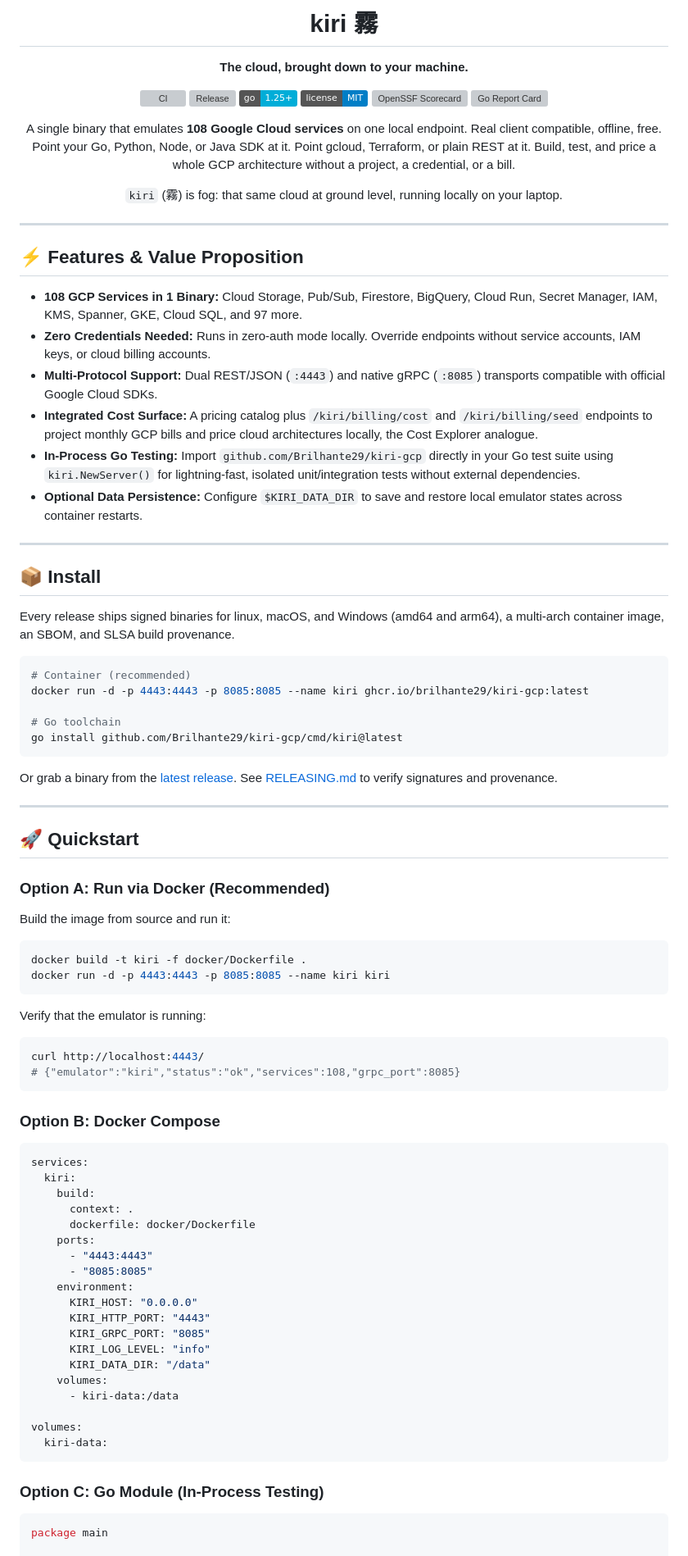
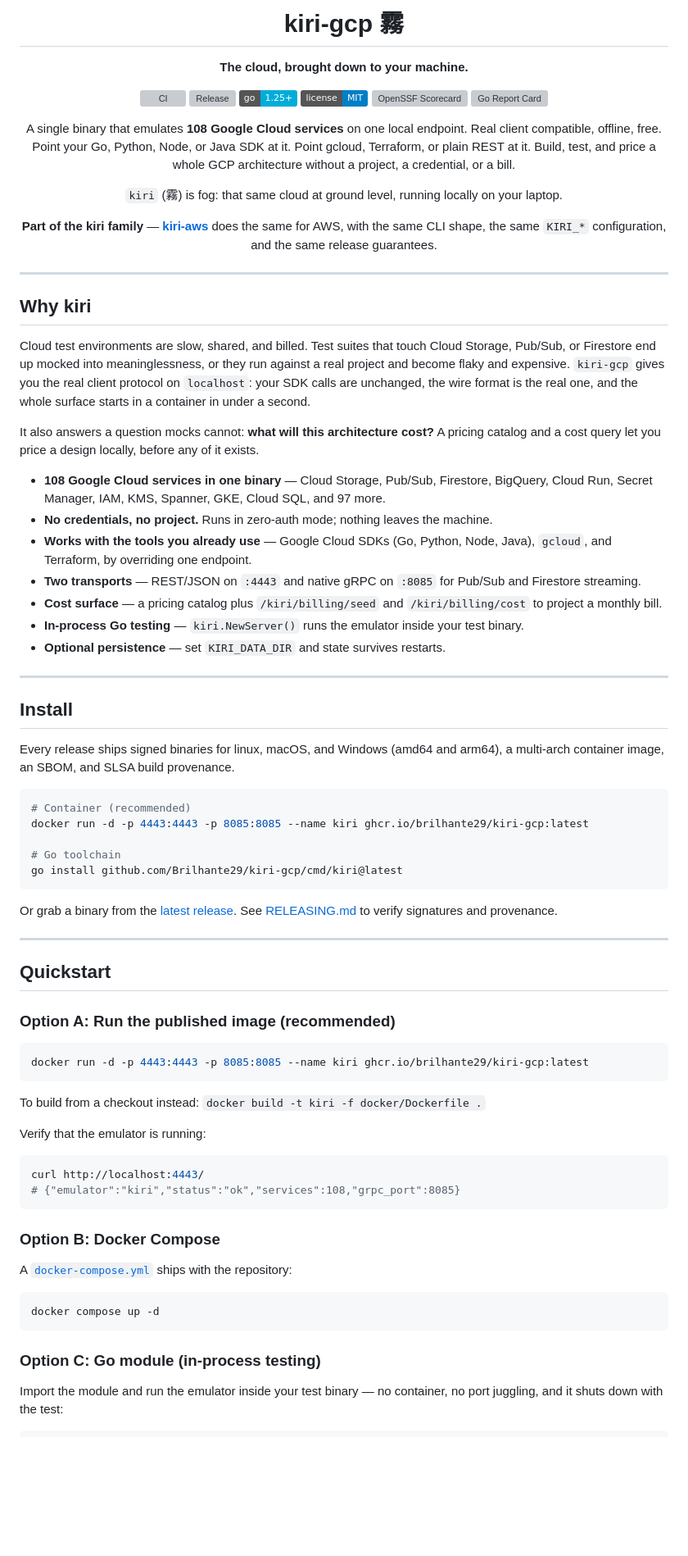
Before and after one commit to Brilhante29/kiri-gcp, a Markdown page: README.md, the part around one of its changes. Shown at 82% size. Drawn GitHub-style; badges without logos; blank space fills up the shorter version; grey boxes are pictures that could not be loaded.

````diff
--- a/README.md
+++ b/README.md
@@ -1,6 +1,6 @@
 <div align="center">
 
-# kiri 霧
+# kiri-gcp 霧
 
 **The cloud, brought down to your machine.**
 
@@ -18,22 +18,44 @@ without a project, a credential, or a bill.
 
 `kiri` (霧) is fog: that same cloud at ground level, running locally on your laptop.
 
+**Part of the kiri family** — [**kiri-aws**](https://github.com/Brilhante29/kiri-aws)
+does the same for AWS, with the same CLI shape, the same `KIRI_*` configuration,
+and the same release guarantees.
+
 </div>
 
 ---
 
-## ⚡ Features & Value Proposition
+## Why kiri
 
-- **108 GCP Services in 1 Binary:** Cloud Storage, Pub/Sub, Firestore, BigQuery, Cloud Run, Secret Manager, IAM, KMS, Spanner, GKE, Cloud SQL, and 97 more.
-- **Zero Credentials Needed:** Runs in zero-auth mode locally. Override endpoints without service accounts, IAM keys, or cloud billing accounts.
-- **Multi-Protocol Support:** Dual REST/JSON (`:4443`) and native gRPC (`:8085`) transports compatible with official Google Cloud SDKs.
-- **Integrated Cost Surface:** A pricing catalog plus `/kiri/billing/cost` and `/kiri/billing/seed` endpoints to project monthly GCP bills and price cloud architectures locally, the Cost Explorer analogue.
-- **In-Process Go Testing:** Import `github.com/Brilhante29/kiri-gcp` directly in your Go test suite using `kiri.NewServer()` for lightning-fast, isolated unit/integration tests without external dependencies.
-- **Optional Data Persistence:** Configure `$KIRI_DATA_DIR` to save and restore local emulator states across container restarts.
+Cloud test environments are slow, shared, and billed. Test suites that touch
+Cloud Storage, Pub/Sub, or Firestore end up mocked into meaninglessness, or they
+run against a real project and become flaky and expensive. `kiri-gcp` gives you
+the real client protocol on `localhost`: your SDK calls are unchanged, the wire
+format is the real one, and the whole surface starts in a container in under a
+second.
+
+It also answers a question mocks cannot: **what will this architecture cost?**
+A pricing catalog and a cost query let you price a design locally, before any of
+it exists.
+
+- **108 Google Cloud services in one binary** — Cloud Storage, Pub/Sub,
+  Firestore, BigQuery, Cloud Run, Secret Manager, IAM, KMS, Spanner, GKE,
+  Cloud SQL, and 97 more.
+- **No credentials, no project.** Runs in zero-auth mode; nothing leaves the machine.
+- **Works with the tools you already use** — Google Cloud SDKs (Go, Python, Node,
+  Java), `gcloud`, and Terraform, by overriding one endpoint.
+- **Two transports** — REST/JSON on `:4443` and native gRPC on `:8085` for
+  Pub/Sub and Firestore streaming.
+- **Cost surface** — a pricing catalog plus `/kiri/billing/seed` and
+  `/kiri/billing/cost` to project a monthly bill.
+- **In-process Go testing** — `kiri.NewServer()` runs the emulator inside your
+  test binary.
+- **Optional persistence** — set `KIRI_DATA_DIR` and state survives restarts.
 
 ---
 
-## 📦 Install
+## Install
 
 Every release ships signed binaries for linux, macOS, and Windows (amd64 and
 arm64), a multi-arch container image, an SBOM, and SLSA build provenance.
@@ -51,16 +73,15 @@ See [RELEASING.md](RELEASING.md) to verify signatures and provenance.
 
 ---
 
-## 🚀 Quickstart
+## Quickstart
 
-### Option A: Run via Docker (Recommended)
-
-Build the image from source and run it:
+### Option A: Run the published image (recommended)
 
 ```bash
-docker build -t kiri -f docker/Dockerfile .
-docker run -d -p 4443:4443 -p 8085:8085 --name kiri kiri
+docker run -d -p 4443:4443 -p 8085:8085 --name kiri ghcr.io/brilhante29/kiri-gcp:latest
 ```
+
+To build from a checkout instead: `docker build -t kiri -f docker/Dockerfile .`
 
 Verify that the emulator is running:
 
@@ -71,31 +92,16 @@ curl http://localhost:4443/
 
 ### Option B: Docker Compose
 
-```yaml
-services:
-  kiri:
-    build:
-      context: .
-      dockerfile: docker/Dockerfile
-    ports:
-      - "4443:4443"
-      - "8085:8085"
-    environment:
-      KIRI_HOST: "0.0.0.0"
-      KIRI_HTTP_PORT: "4443"
-      KIRI_GRPC_PORT: "8085"
-      KIRI_LOG_LEVEL: "info"
-      KIRI_DATA_DIR: "/data"
-    volumes:
-      - kiri-data:/data
+A [`docker-compose.yml`](docker-compose.yml) ships with the repository:
 
-volumes:
-  kiri-data:
+```bash
+docker compose up -d
 ```
 
-### Option C: Go Module (In-Process Testing)
+### Option C: Go module (in-process testing)
+
+Import the module and run the emulator inside your test binary — no container, no
+port juggling, and it shuts down with the test:
 
 ```go
-package main
-
 import (
````
Also changed, not shown: other parts of README.md (+88 -41 lines).
